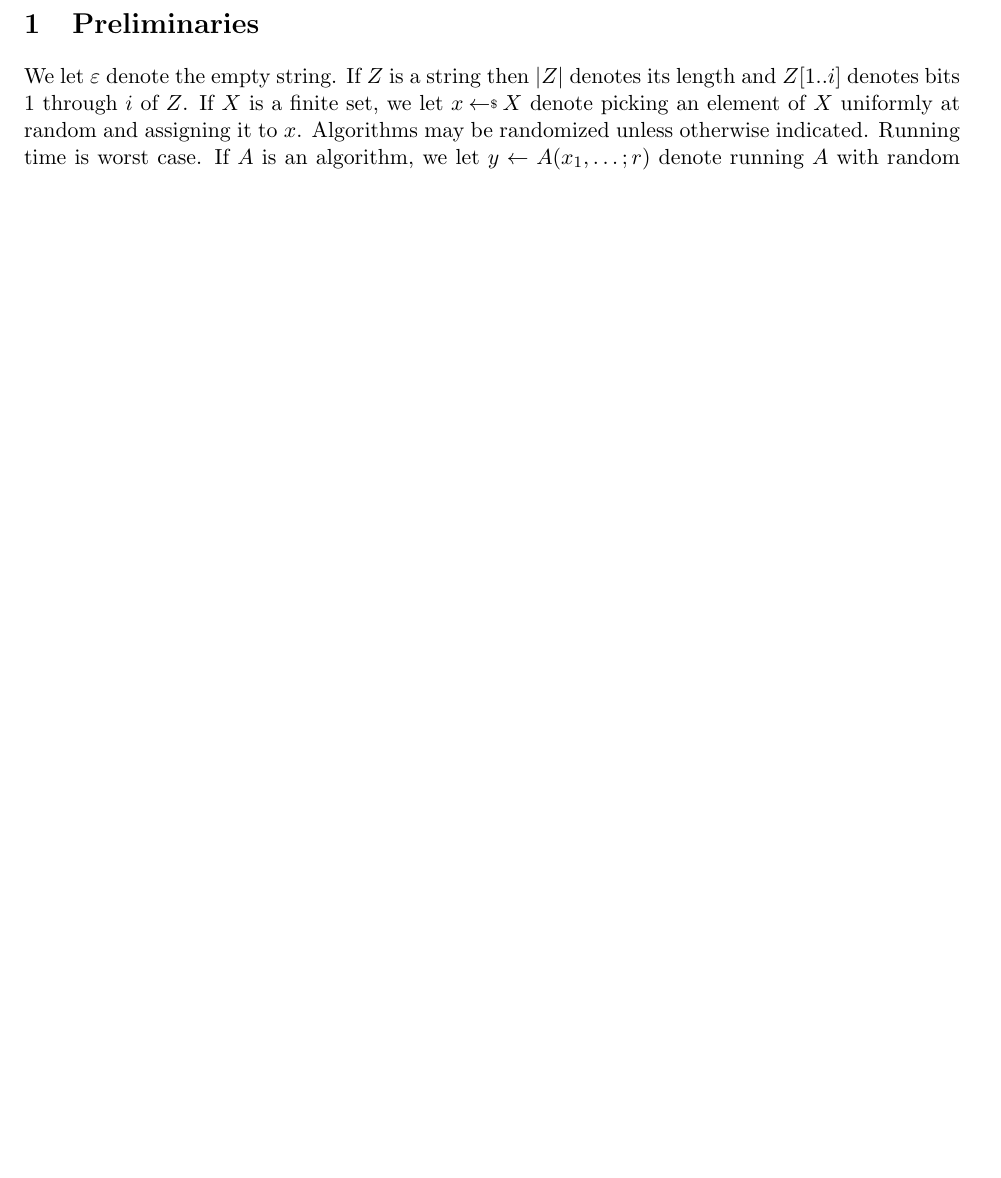
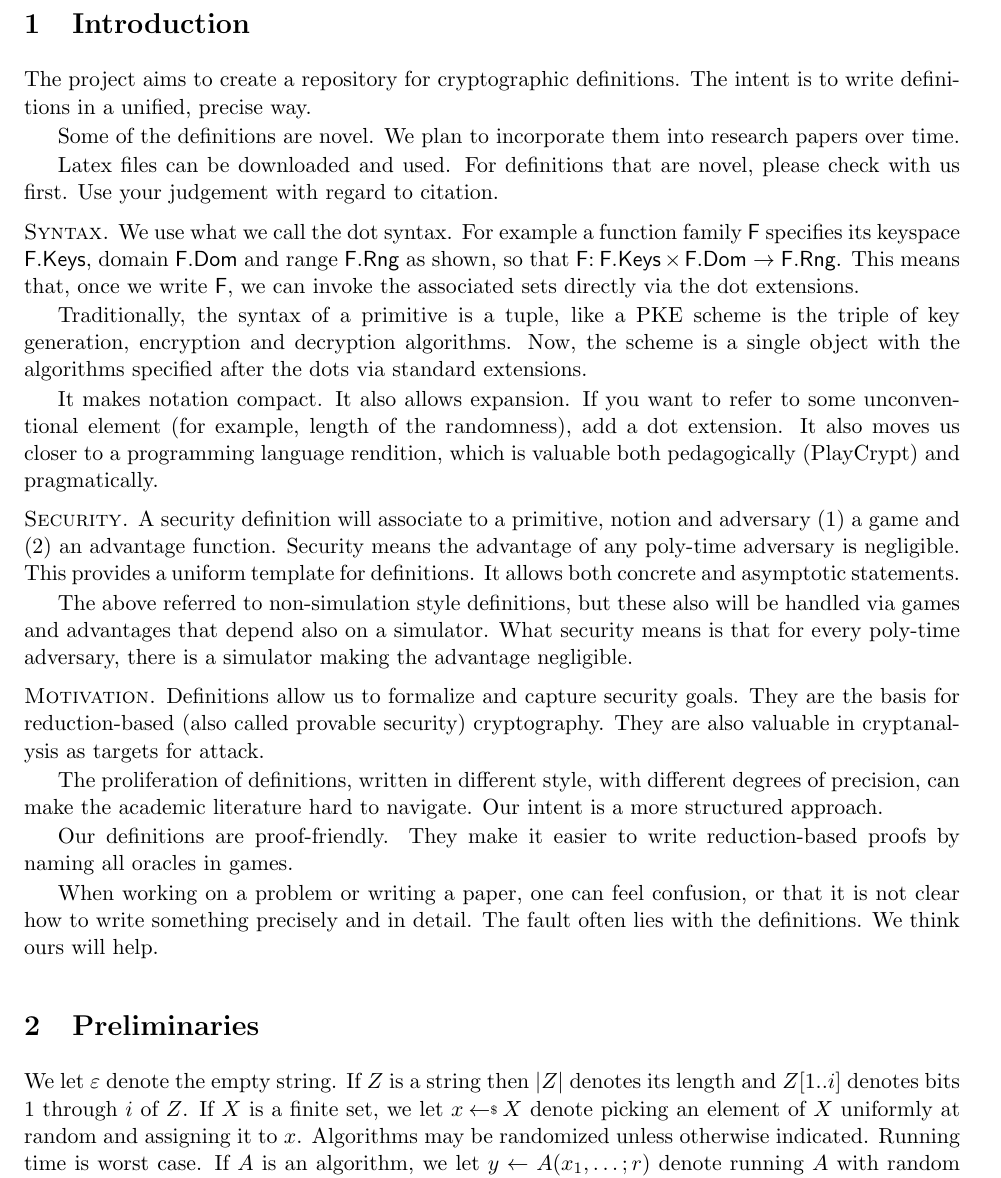
Before and after one commit to mbellare/DefCrypt, a LaTeX document (main.tex, which reads ff.tex, intro.tex, notation.tex): part of page 1 of 3 before the commit and part of page 1 of 4 after it, cut at the place of the change, the shorter picture padded with empty space. Compiled offline with pdfLaTeX.

Commit message:
intro, re-structure

```diff
--- a/ff.tex
+++ b/ff.tex
@@ -1,14 +1,7 @@
 %!TEX root = main.tex
 
-\section{Preliminaries}\label{sec-defs}
+\section{Function families}\label{sec-ff}
 
-
-We let $\emptystring$ denote the empty string. If $Z$ is a string then $|Z|$ denotes its length and $Z[1..i]$ denotes bits $1$ through $i$ of $Z$. If $\setX$ is a finite set, we let $x \getsr \setX$ denote picking an element of~$\setX$ uniformly at random and assigning it to $x$.
-Algorithms may be randomized unless otherwise indicated. Running time is worst case.
-If~$A$ is an algorithm, we let $y \gets A(x_1,\ldots;r)$ denote running~$A$ with random coins $r$ on inputs $x_1,\ldots$ and assigning the output to $y$.
-We let $y \getsr A(x_1,\ldots)$ be the result of picking $r$ at random and letting $y \gets A(x_1,\ldots;r)$. We let $[A(x_1,\ldots)]$ denote the set of all possible outputs of $A$ when invoked with inputs $x_1,\ldots$.
-
-We use the code-based game-playing framework of BR~\cite{EC:BelRog06}. (See \figref{fig-ind} for an example.) By $\Pr[\gameG]$ we denote the probability that the execution of game $\gameG$ results in the game returning $\true$. In games, integer variables, set variables and boolean variables are assumed initialized, respectively, to $0$, the empty set, and $\false$.
 
 A family of functions $\FF \Colon \KEYS{\FF} \cross \DOM{\FF}\to \RNG{\FF}$ is a two-argument function that takes a key $K$ in the key space $\KEYS{\FF}$, an input $x$ in the domain $\DOM{\FF}$ and returns an output $\FF(K,x)$ in the range $\RNG{\FF}$. We say $\FF$ has key length $\KLength{\FF}$ if
 $\KEYS{\FF}=\bits^{\KLength{\FF}}$; output length $\OLength{\FF}$ if $\RNG{\FF}=\bits^{\OLength{\FF}}$; and input length $\ILength{\FF}$ if $\DOM{\FF}=\bits^{\ILength{\FF}}$.
--- /dev/null
+++ b/intro.tex
@@ -0,0 +1,28 @@
+%!TEX root = main.tex
+
+\section{Introduction}\label{sec-intro}
+
+The project aims to create a repository for cryptographic definitions. The intent is to write definitions in a unified, precise way.
+
+Some of the definitions are novel. We plan to incorporate them into research papers over time.
+
+Latex files can be downloaded and used. For definitions that are novel, please check with us first. Use your judgement with regard to citation.
+
+\heading{Syntax.} We use what we call the dot syntax. For example a function family $\FF$ specifies its keyspace $\KEYS{\FF}$, domain $\DOM{\FF}$ and range $\RNG{\FF}$ as shown, so that $\FF \Colon \KEYS{\FF} \cross \DOM{\FF}\to \RNG{\FF}$. This means that, once we write $\FF$, we can invoke the associated sets directly via the dot extensions.
+
+Traditionally, the syntax of a primitive is a tuple, like a PKE scheme is the triple of key generation, encryption and decryption algorithms. Now, the scheme is a single object with the algorithms specified after the dots via standard extensions.
+
+It makes notation compact. It also allows expansion. If you want to refer to some unconventional element (for example, length of the randomness), add a dot extension. It also moves us closer to a programming language rendition, which is valuable both pedagogically (PlayCrypt) and pragmatically.
+
+\heading{Security.} A security definition will associate to a primitive, notion and adversary (1) a game and (2) an advantage function. Security means the advantage of any poly-time adversary is negligible. This provides a uniform template for definitions. It allows both concrete and asymptotic statements.
+
+The above referred to non-simulation style definitions, but these also will be handled via games and advantages that depend also on a simulator. What security means is that for every poly-time adversary, there is a simulator making the advantage negligible.
+
+
+\heading{Motivation.} Definitions allow us to formalize and capture security goals. They are the basis for reduction-based (also called provable security) cryptography. They are also valuable in cryptanalysis as targets for attack.
+
+The proliferation of definitions, written in different style, with different degrees of precision, can make the academic literature hard to navigate. Our intent is a more structured approach.
+
+Our definitions are proof-friendly. They make it easier to write reduction-based proofs by naming all oracles in games.
+
+When working on a problem or writing a paper, one can feel confusion, or that it is not clear how to write something precisely and in detail. The fault often lies with the definitions. We think ours will help.
--- /dev/null
+++ b/notation.tex
@@ -0,0 +1,11 @@
+
+
+\section{Preliminaries}\label{sec-defs}
+
+
+We let $\emptystring$ denote the empty string. If $Z$ is a string then $|Z|$ denotes its length and $Z[1..i]$ denotes bits $1$ through $i$ of $Z$. If $\setX$ is a finite set, we let $x \getsr \setX$ denote picking an element of~$\setX$ uniformly at random and assigning it to $x$.
+Algorithms may be randomized unless otherwise indicated. Running time is worst case.
+If~$A$ is an algorithm, we let $y \gets A(x_1,\ldots;r)$ denote running~$A$ with random coins $r$ on inputs $x_1,\ldots$ and assigning the output to $y$.
+We let $y \getsr A(x_1,\ldots)$ be the result of picking $r$ at random and letting $y \gets A(x_1,\ldots;r)$. We let $[A(x_1,\ldots)]$ denote the set of all possible outputs of $A$ when invoked with inputs $x_1,\ldots$.
+
+We use the code-based game-playing framework of BR~\cite{EC:BelRog06}. (See \figref{fig-ind} for an example.) By $\Pr[\gameG]$ we denote the probability that the execution of game $\gameG$ results in the game returning $\true$. In games, integer variables, set variables and boolean variables are assumed initialized, respectively, to $0$, the empty set, and $\false$.
```
Also changed, not shown: main.tex (+2 -0 lines).
